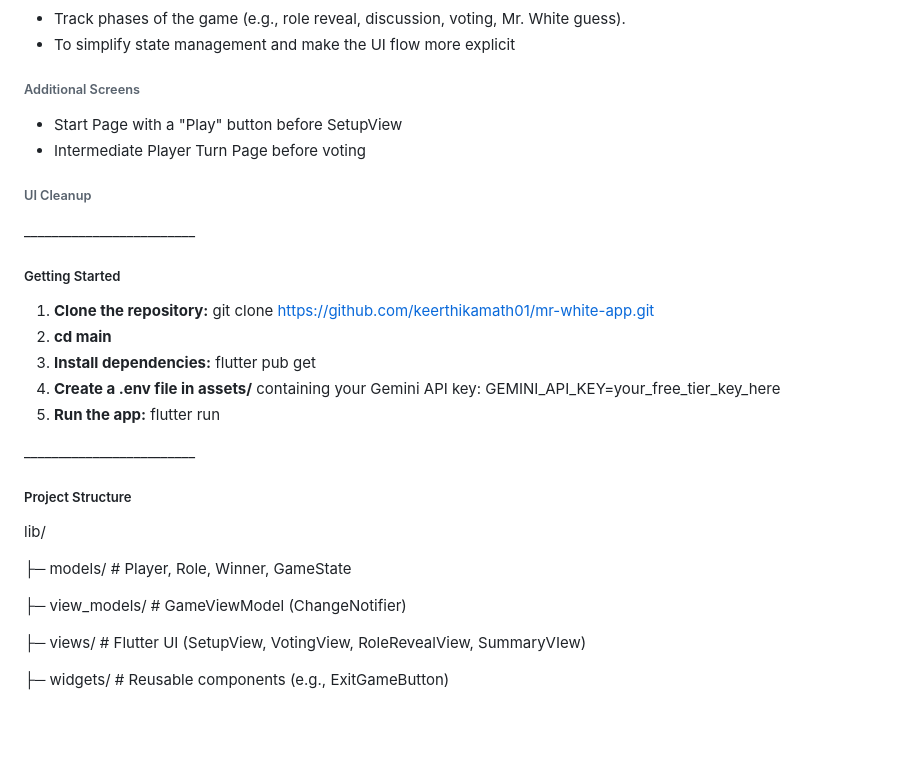
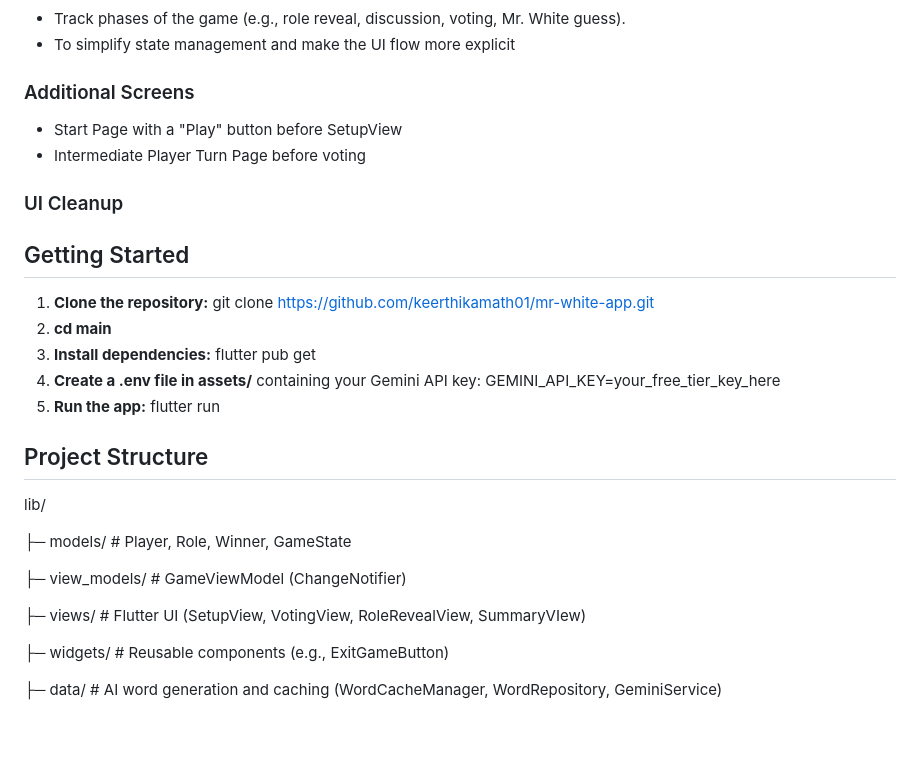
Before and after one commit to keerthikamath01/mr-white-app, a Markdown page: README.md, the part around one of its changes. GitHub-like rendering.

```diff
--- a/README.md
+++ b/README.md
@@ -130,26 +115,23 @@ The project will integrate an AI API for word generation with caching, and will
 
 
 
-###### Additional Screens
+### Additional Screens
 
 * Start Page with a "Play" button before SetupView
 * Intermediate Player Turn Page before voting
 
 
 
-###### UI Cleanup
+### UI Cleanup
 
 
 
 
 
-\_\_\_\_\_\_\_\_\_\_\_\_\_\_\_\_\_\_\_\_\_\_\_\_\_
 
 
 
-
-
-##### Getting Started
+## Getting Started
 
 
 
@@ -163,13 +145,10 @@ The project will integrate an AI API for word generation with caching, and will
 
 
 
-\_\_\_\_\_\_\_\_\_\_\_\_\_\_\_\_\_\_\_\_\_\_\_\_\_
 
 
 
-
-
-##### Project Structure
+## Project Structure
 
 
 
@@ -183,6 +162,8 @@ lib/
 
 ├─ widgets/         # Reusable components (e.g., ExitGameButton)
 
+├─ data/         # AI word generation and caching (WordCacheManager, WordRepository, GeminiService)
+
 
 
 &nbsp;
```
Also changed, not shown: other parts of README.md (+21 -36 lines).
